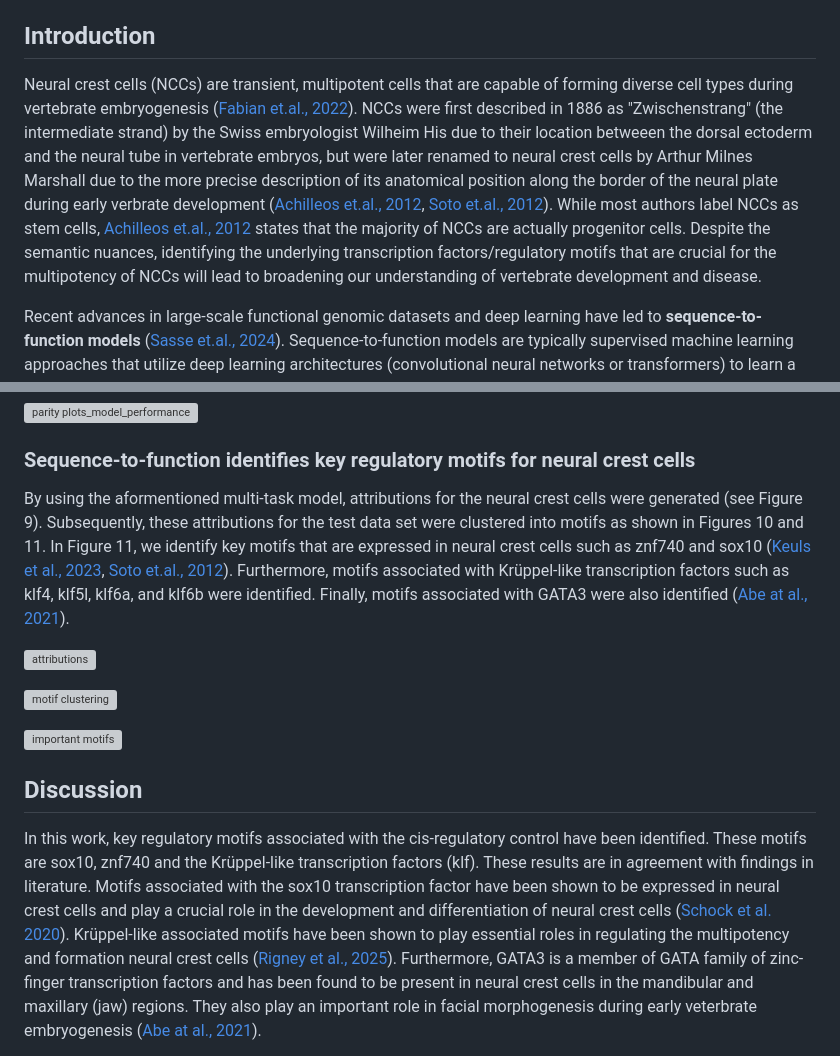
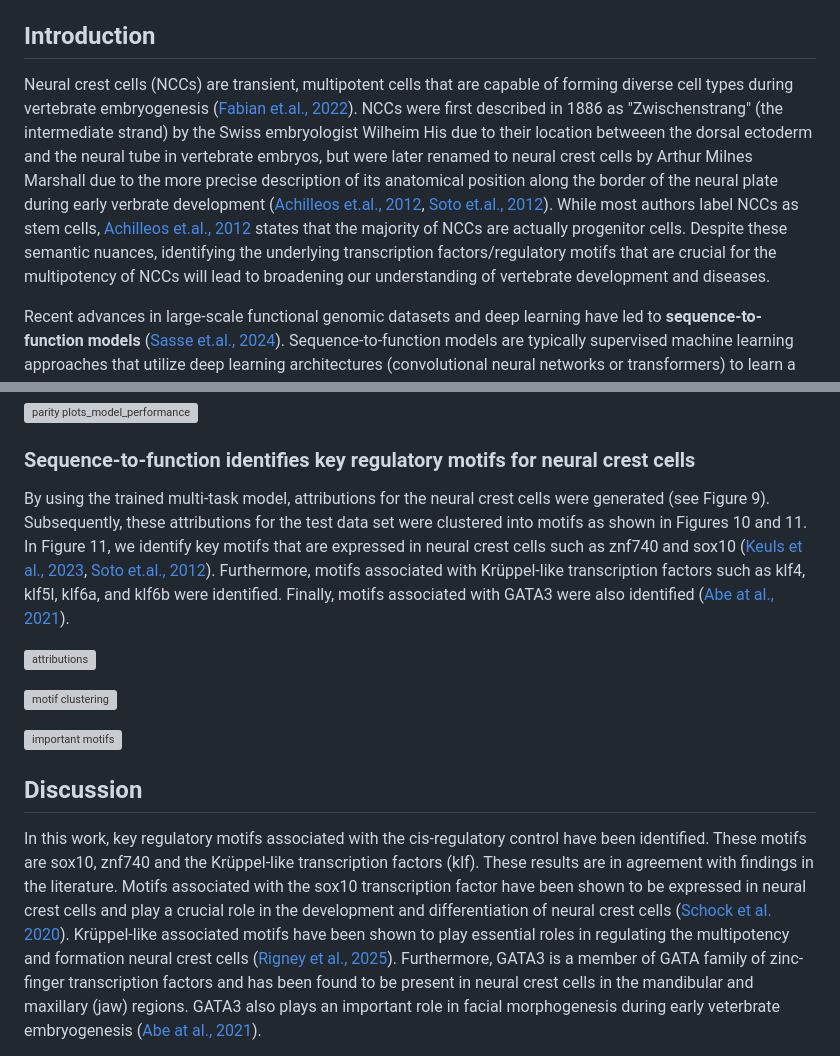
Before and after one commit to victornemenike/neural-crest-deep-learning, a Markdown page: README.md, 2 parts joined by grey strips. Rendered like a GitHub page; grey boxes are pictures that could not be loaded.

```diff
--- a/README.md
+++ b/README.md
@@ -17,7 +17,7 @@ The repository has the following key folders:
 
 ## Introduction
 
-Neural crest cells (NCCs) are transient, multipotent cells that are capable of forming diverse cell types during vertebrate embryogenesis ([Fabian et.al., 2022](https://www.nature.com/articles/s41467-021-27594-w)).  NCCs were first described in 1886 as "Zwischenstrang" (the intermediate strand) by the Swiss embryologist Wilheim His due to their location betweeen the dorsal ectoderm and the neural tube in vertebrate embryos, but were later renamed to neural crest cells by Arthur Milnes Marshall due to the more precise description of its anatomical position along the border of the neural plate during early verbrate development ([Achilleos et.al., 2012](https://www.nature.com/articles/cr201211), [Soto et.al., 2012](https://stemcellsjournals.onlinelibrary.wiley.com/doi/10.1002/sctm.20-0361)). While most authors label NCCs as stem cells, [Achilleos et.al., 2012](https://www.nature.com/articles/cr201211) states that the majority of NCCs are actually progenitor cells. Despite the semantic nuances, identifying the underlying transcription factors/regulatory motifs that are crucial for the multipotency of NCCs will lead to broadening our understanding of vertebrate development and disease.
+Neural crest cells (NCCs) are transient, multipotent cells that are capable of forming diverse cell types during vertebrate embryogenesis ([Fabian et.al., 2022](https://www.nature.com/articles/s41467-021-27594-w)).  NCCs were first described in 1886 as "Zwischenstrang" (the intermediate strand) by the Swiss embryologist Wilheim His due to their location betweeen the dorsal ectoderm and the neural tube in vertebrate embryos, but were later renamed to neural crest cells by Arthur Milnes Marshall due to the more precise description of its anatomical position along the border of the neural plate during early verbrate development ([Achilleos et.al., 2012](https://www.nature.com/articles/cr201211), [Soto et.al., 2012](https://stemcellsjournals.onlinelibrary.wiley.com/doi/10.1002/sctm.20-0361)). While most authors label NCCs as stem cells, [Achilleos et.al., 2012](https://www.nature.com/articles/cr201211) states that the majority of NCCs are actually progenitor cells. Despite these semantic nuances, identifying the underlying transcription factors/regulatory motifs that are crucial for the multipotency of NCCs will lead to broadening our understanding of vertebrate development and diseases.
 
 Recent advances in large-scale functional genomic datasets and deep learning have led to **sequence-to-function models** ([Sasse et.al., 2024](https://www.nature.com/articles/s41592-024-02331-5)). Sequence-to-function models are typically supervised machine learning approaches that utilize deep learning architectures (convolutional neural networks or transformers) to learn a mapping between DNA sequence (inputs) and functional readouts (outputs) such as chromatin accessibility, ATAC peaks, histone modification, gene expression, etc. ([Sasse et.al., 2024](https://www.nature.com/articles/s41592-024-02331-5)). Once this mapping is learnt, the models can be used to predict the impact of various genetic variations  on the gene regulation of various cell types. Furthermore, explainable AI (xAI) approaches can be applied to these models to identify key regulatory motifs that are associated with the specfic functional readouts ([Novakovsky et.al., 2023](https://www.nature.com/articles/s41576-022-00532-2)).  Therefore, the goal of this work is to ascertain if such sequence-to-function models could be used to elucidate the key transcription factors/regulatory motifs that are crucial for neural crest cells.
 
@@ -70,7 +70,7 @@ The model performance of the trained sequence-to-function, multi-task model can
 
 ### Sequence-to-function identifies key regulatory motifs for neural crest cells
 
-By using the aformentioned multi-task model, attributions for the neural crest cells were generated (see Figure 9). Subsequently, these attributions for the test data set were clustered into motifs as shown in Figures 10 and 11. In Figure 11, we identify key motifs that are expressed in neural crest cells such as znf740 and sox10 ([Keuls et al., 2023](https://www.pnas.org/doi/abs/10.1073/pnas.2212578120), [Soto et.al., 2012](https://stemcellsjournals.onlinelibrary.wiley.com/doi/10.1002/sctm.20-0361)). Furthermore, motifs associated with Krüppel-like transcription factors such as klf4, klf5l, klf6a, and klf6b were identified.  Finally, motifs associated with GATA3 were also identified ([Abe at al., 2021](https://journals.biologists.com/dev/article/148/17/dev199534/272076/GATA3-is-essential-for-separating-patterning)).
+By using the trained multi-task model, attributions for the neural crest cells were generated (see Figure 9). Subsequently, these attributions for the test data set were clustered into motifs as shown in Figures 10 and 11. In Figure 11, we identify key motifs that are expressed in neural crest cells such as znf740 and sox10 ([Keuls et al., 2023](https://www.pnas.org/doi/abs/10.1073/pnas.2212578120), [Soto et.al., 2012](https://stemcellsjournals.onlinelibrary.wiley.com/doi/10.1002/sctm.20-0361)). Furthermore, motifs associated with Krüppel-like transcription factors such as klf4, klf5l, klf6a, and klf6b were identified.  Finally, motifs associated with GATA3 were also identified ([Abe at al., 2021](https://journals.biologists.com/dev/article/148/17/dev199534/272076/GATA3-is-essential-for-separating-patterning)).
 
 ![attributions](media/attributions.svg)
 
@@ -80,5 +80,5 @@ By using the aformentioned multi-task model, attributions for the neural crest c
 
 ## Discussion
 
-In this work, key regulatory motifs associated with the cis-regulatory control have been identified. These motifs are sox10, znf740 and the Krüppel-like transcription factors (klf). These results are in agreement with findings in literature. Motifs associated with the sox10 transcription factor have been shown to be expressed in neural crest cells and play a crucial role in the development and differentiation of neural crest cells ([Schock et al. 2020](https://www.frontiersin.org/journals/physiology/articles/10.3389/fphys.2020.606889/full)). Krüppel-like associated motifs have been shown to play essential roles in regulating the multipotency and formation neural crest cells ([Rigney et al., 2025](https://journals.biologists.com/dev/article/152/9/dev204634/367869)). Furthermore, GATA3 is a member of GATA family of zinc-finger transcription factors and has been found to be present in neural crest cells in the mandibular and maxillary (jaw) regions. They also play an important role in facial morphogenesis during early veterbrate embryogenesis ([Abe at al., 2021](https://journals.biologists.com/dev/article/148/17/dev199534/272076/GATA3-is-essential-for-separating-patterning)).
+In this work, key regulatory motifs associated with the cis-regulatory control have been identified. These motifs are sox10, znf740 and the Krüppel-like transcription factors (klf). These results are in agreement with findings in the literature. Motifs associated with the sox10 transcription factor have been shown to be expressed in neural crest cells and play a crucial role in the development and differentiation of neural crest cells ([Schock et al. 2020](https://www.frontiersin.org/journals/physiology/articles/10.3389/fphys.2020.606889/full)). Krüppel-like associated motifs have been shown to play essential roles in regulating the multipotency and formation neural crest cells ([Rigney et al., 2025](https://journals.biologists.com/dev/article/152/9/dev204634/367869)). Furthermore, GATA3 is a member of GATA family of zinc-finger transcription factors and has been found to be present in neural crest cells in the mandibular and maxillary (jaw) regions. GATA3 also plays an important role in facial morphogenesis during early veterbrate embryogenesis ([Abe at al., 2021](https://journals.biologists.com/dev/article/148/17/dev199534/272076/GATA3-is-essential-for-separating-patterning)).
 
```
Also changed, not shown: other parts of README.md (+8 -8 lines).
